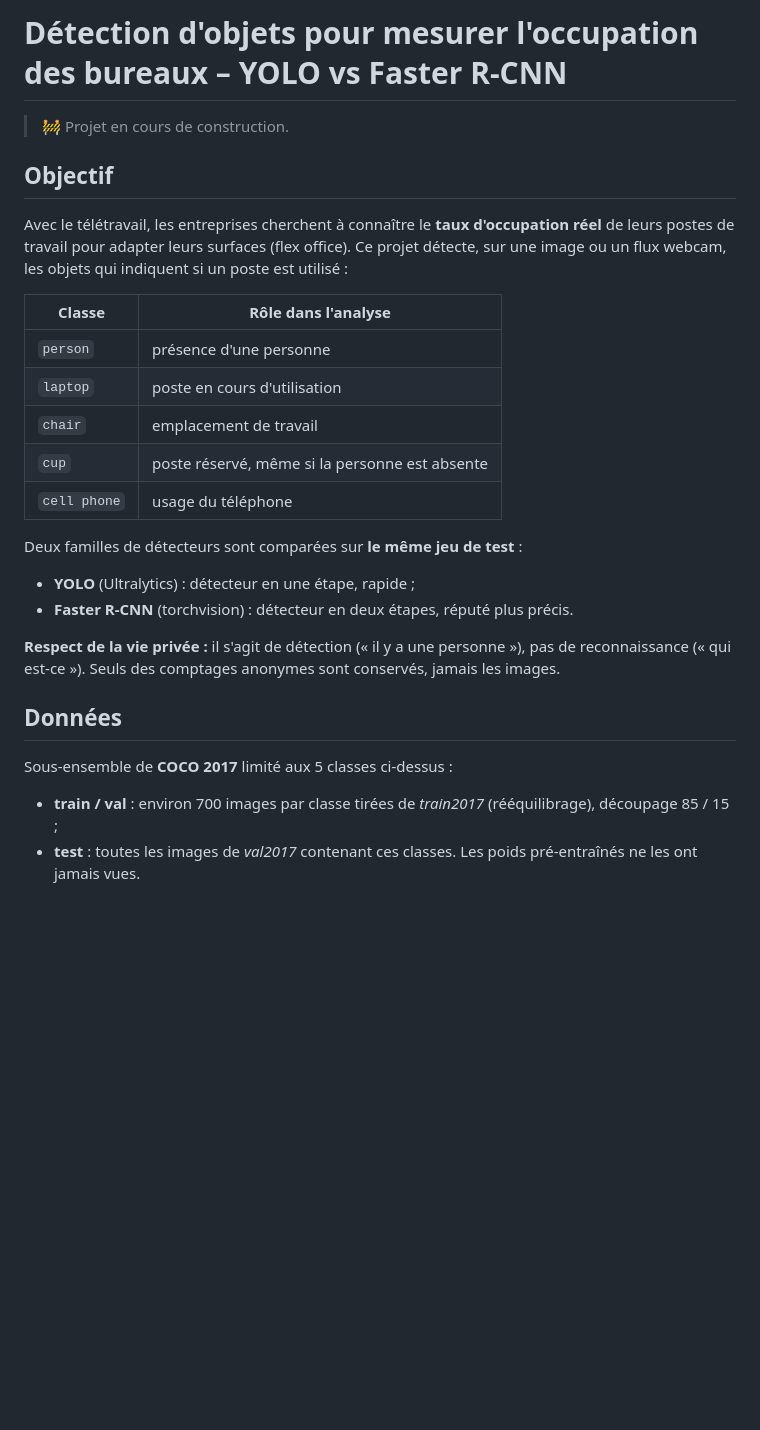
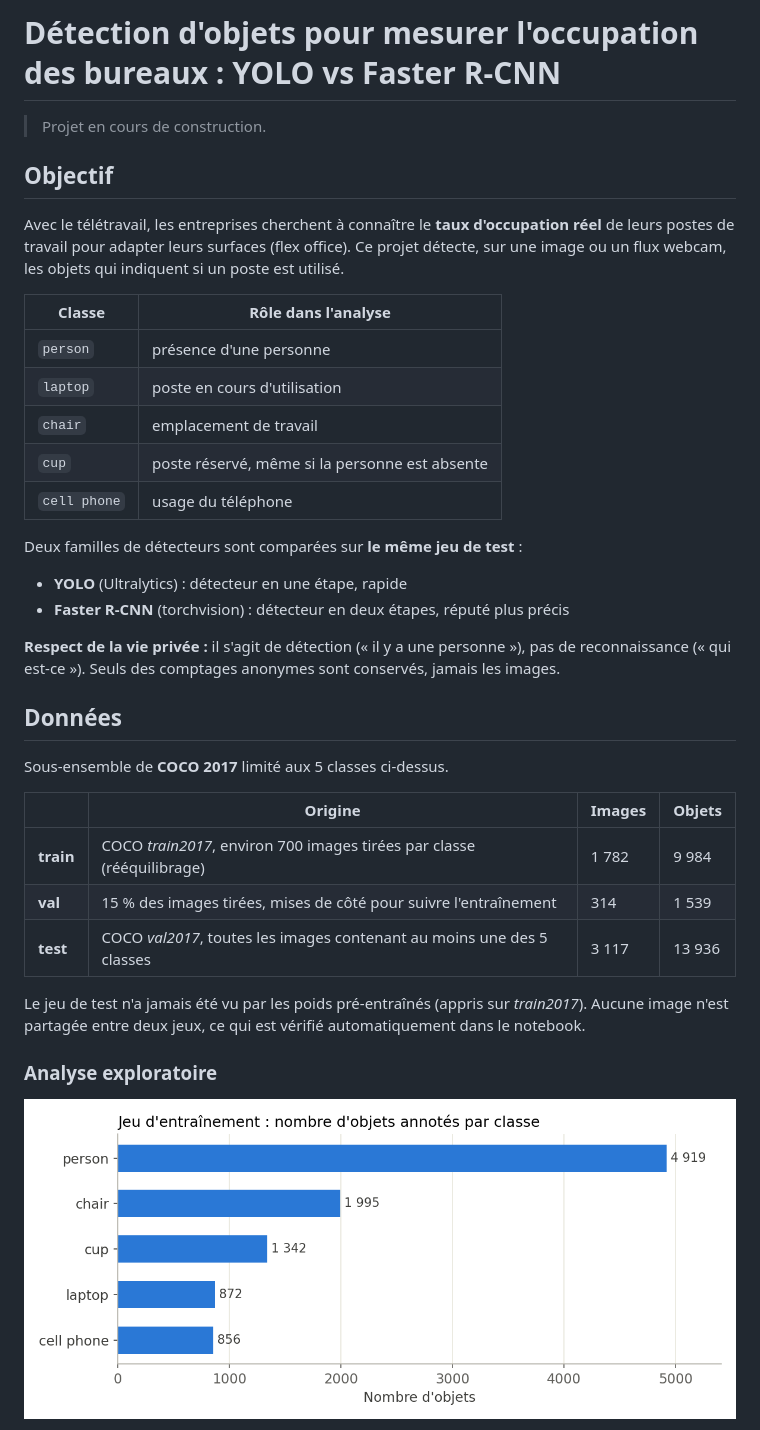
Before and after one commit to Dramasys/detection-occupation-bureau, a Markdown page: README.md, the part around one of its changes. Drawn GitHub-style; pictures changed too: resultats/eda_objets_par_classe.png (added); blank space fills up the shorter version.

```diff
--- a/README.md
+++ b/README.md
@@ -1,11 +1,11 @@
-# Détection d'objets pour mesurer l'occupation des bureaux – YOLO vs Faster R-CNN
+# Détection d'objets pour mesurer l'occupation des bureaux : YOLO vs Faster R-CNN
 
-> 🚧 Projet en cours de construction.
+> Projet en cours de construction.
 
 ## Objectif
 
 Avec le télétravail, les entreprises cherchent à connaître le **taux d'occupation réel** de leurs postes de travail pour adapter leurs surfaces (flex office).
-Ce projet détecte, sur une image ou un flux webcam, les objets qui indiquent si un poste est utilisé :
+Ce projet détecte, sur une image ou un flux webcam, les objets qui indiquent si un poste est utilisé.
 
 | Classe | Rôle dans l'analyse |
 |---|---|
@@ -16,13 +16,24 @@ Ce projet détecte, sur une image ou un flux webcam, les objets qui indiquent si
 | `cell phone` | usage du téléphone |
 
 Deux familles de détecteurs sont comparées sur **le même jeu de test** :
-- **YOLO** (Ultralytics) : détecteur en une étape, rapide ;
-- **Faster R-CNN** (torchvision) : détecteur en deux étapes, réputé plus précis.
+- **YOLO** (Ultralytics) : détecteur en une étape, rapide
+- **Faster R-CNN** (torchvision) : détecteur en deux étapes, réputé plus précis
 
 **Respect de la vie privée :** il s'agit de détection (« il y a une personne »), pas de reconnaissance (« qui est-ce »). Seuls des comptages anonymes sont conservés, jamais les images.
 
 ## Données
 
-Sous-ensemble de **COCO 2017** limité aux 5 classes ci-dessus :
-- **train / val** : environ 700 images par classe tirées de *train2017* (rééquilibrage), découpage 85 / 15 ;
-- **test** : toutes les images de *val2017* contenant ces classes. Les poids pré-entraînés ne les ont jamais vues.
+Sous-ensemble de **COCO 2017** limité aux 5 classes ci-dessus.
+
+| | Origine | Images | Objets |
+|---|---|---|---|
+| **train** | COCO *train2017*, environ 700 images tirées par classe (rééquilibrage) | 1 782 | 9 984 |
+| **val** | 15 % des images tirées, mises de côté pour suivre l'entraînement | 314 | 1 539 |
+| **test** | COCO *val2017*, toutes les images contenant au moins une des 5 classes | 3 117 | 13 936 |
+
+Le jeu de test n'a jamais été vu par les poids pré-entraînés (appris sur *train2017*). Aucune image n'est partagée entre deux jeux, ce qui est vérifié automatiquement dans le notebook.
+
+### Analyse exploratoire
+
+![Nombre d'objets par classe](resultats/eda_objets_par_classe.png)
+
```
Also changed, not shown: other parts of README.md (+25 -9 lines), resultats/eda_tailles_par_classe.png (added), 3 other files.
